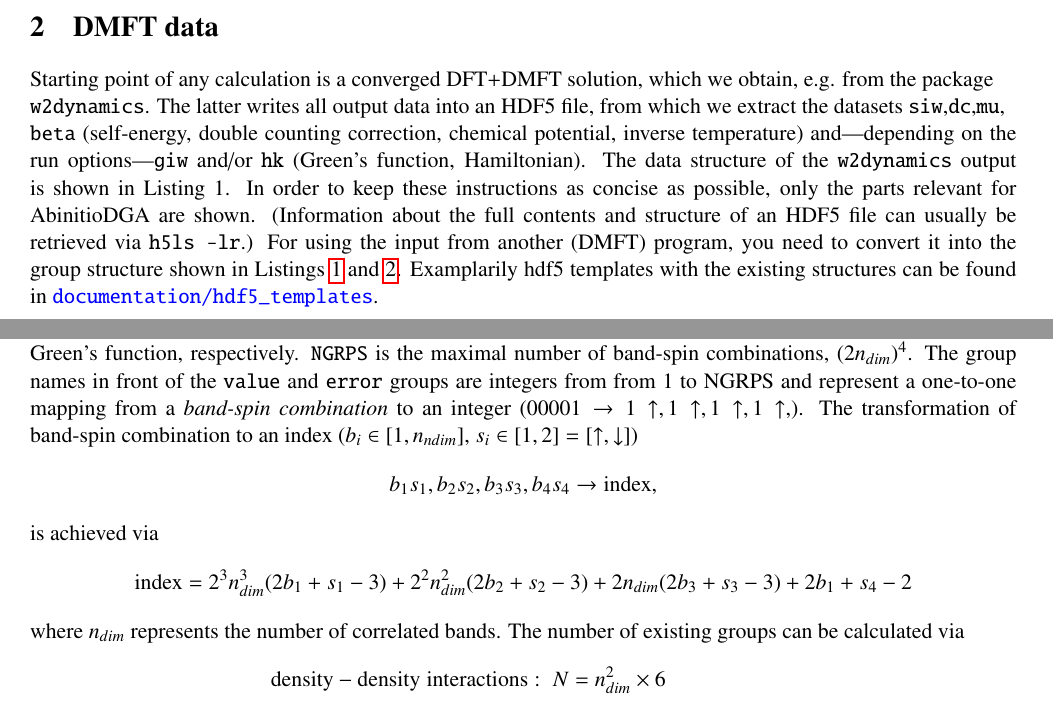
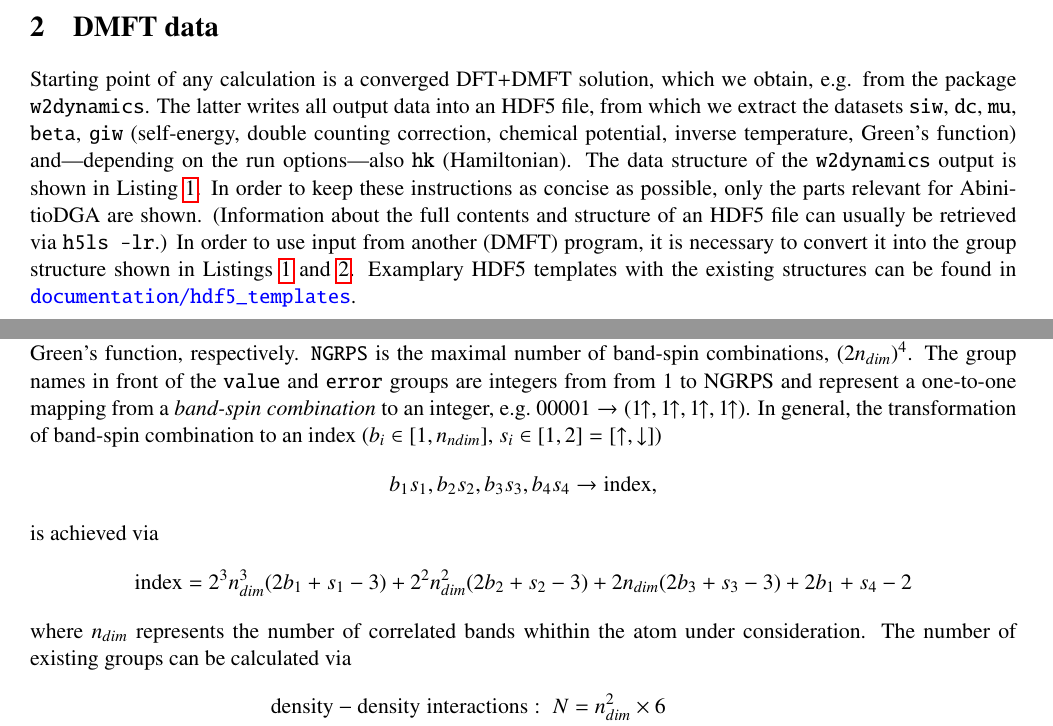
Before and after one commit to AbinitioDGA/ADGA_develop, a LaTeX document (documentation/README.tex): two parts of pages 1 and 2 of 9, joined at a grey line, cut so that both start at the same text. Compiled offline with pdfLaTeX.

Commit message:
Small changes to README.txt

```diff
--- a/documentation/README.tex
+++ b/documentation/README.tex
@@ -64,13 +64,16 @@ Diagrammatic extensions of dynamical mean field theory (DMFT) such as the dynami
 
 %\newpage
 \section{DMFT data}
-Starting point of any calculation is a converged DFT+DMFT solution, which we obtain, e.g. from the package \\
-\verb|w2dynamics|. The latter writes all output data into an HDF5 file, from which we extract the datasets \verb|siw|,\verb|dc|,\verb|mu|,\\
-\verb|beta|  (self-energy, double counting correction, chemical potential, inverse temperature)
-and---depending on the run options---\verb|giw| and/or \verb|hk| (Green's function, Hamiltonian).
-The data structure of the \verb|w2dynamics| output is shown in Listing 1.
+Starting point of any calculation is a converged DFT+DMFT solution, which we obtain, e.g. from the package
+\verb|w2dynamics|. The latter writes all output data into an HDF5 file, from which we extract the datasets \verb|siw|, \verb|dc|, \verb|mu|,
+\verb|beta|, \verb|giw| (self-energy, double counting correction, chemical potential, inverse temperature, Green's function)
+and---depending on the run options---also \verb|hk| (Hamiltonian).
+The data structure of the \verb|w2dynamics| output is shown in Listing \ref{lst:dmft1}.
 In order to keep these instructions as concise as possible, only the parts relevant for AbinitioDGA are shown.
-(Information about the full contents and structure of an HDF5 file can usually be retrieved via  \verb|h5ls -lr|.) For using the input from another (DMFT) program, you need to convert it into the group structure shown in Listings \ref{lst:dmft1} and \ref{lst:dmft2}. Examplarily hdf5 templates with the existing structures can be found in {\color{blue}\verb+documentation/hdf5_templates+}.
+(Information about the full contents and structure of an HDF5 file can usually be retrieved via  \verb|h5ls -lr|.) In order to use
+input from another (DMFT) program, it is necessary to convert it into the group structure
+shown in Listings \ref{lst:dmft1} and \ref{lst:dmft2}.
+Examplary HDF5 templates with the existing structures can be found in {\color{blue}\verb+documentation/hdf5_templates+}.
 \newpage
 \begin{lstlisting}[caption=HDF5-structure of the DMFT output, frame=single, basicstyle=\small, label={lst:dmft1}]
 /.axes/                        Group
@@ -113,7 +116,10 @@ are omitted here.)
 \end{lstlisting}
 \verb|N4IWF| and \verb|N4IWB| are the number of positive fermionic and bosonic Matsubara frequencies of the
 two-particle Green's function, respectively. \verb|NGRPS| is the maximal number of band-spin combinations, $(2n_{dim})^4$.
-The group names in front of the \verb|value| and \verb|error| groups are integers from from 1 to NGRPS and represent a one-to-one mapping from a \emph{band-spin combination} to an integer ($00001 \rightarrow 1\uparrow, 1\uparrow, 1\uparrow, 1\uparrow, $). The transformation of band-spin combination to an index ($b_i \in [1,n_{ndim}]$, $s_i \in [1,2] = [\uparrow, \downarrow]$)
+The group names in front of the \verb|value| and \verb|error| groups are integers
+from from 1 to NGRPS and represent a one-to-one mapping from a \emph{band-spin combination}
+to an integer, e.g.~$00001 \rightarrow (1\hspace{-4pt}\uparrow, 1\hspace{-4pt}\uparrow, 1\hspace{-4pt}\uparrow, 1\hspace{-4pt}\uparrow$).
+In general, the transformation of band-spin combination to an index ($b_i \in [1,n_{ndim}]$, $s_i \in [1,2] = [\uparrow, \downarrow]$)
 \begin{equation*}
 b_1 s_1,b_2 s_2, b_3 s_3, b_4s_4 \rightarrow \mathrm{index},
 \end{equation*}
@@ -121,7 +127,7 @@ is achieved via
 \begin{equation*}
 \mathrm{index} = 2^3 n_{dim}^3(2 b_1+s_1-3) + 2^2 n_{dim}^2(2 b_2+s_2-3) + 2 n_{dim}(2 b_3+s_3-3) + 2 b_1 + s_4 - 2
 \end{equation*}
-where $n_{dim}$ represents the number of correlated bands.
+where $n_{dim}$ represents the number of correlated bands whithin the atom under consideration.
 The number of existing groups can be calculated via
 \begin{equation*}
 \begin{aligned}
```
Also changed, not shown: documentation/README.tex (8 more changed lines).
